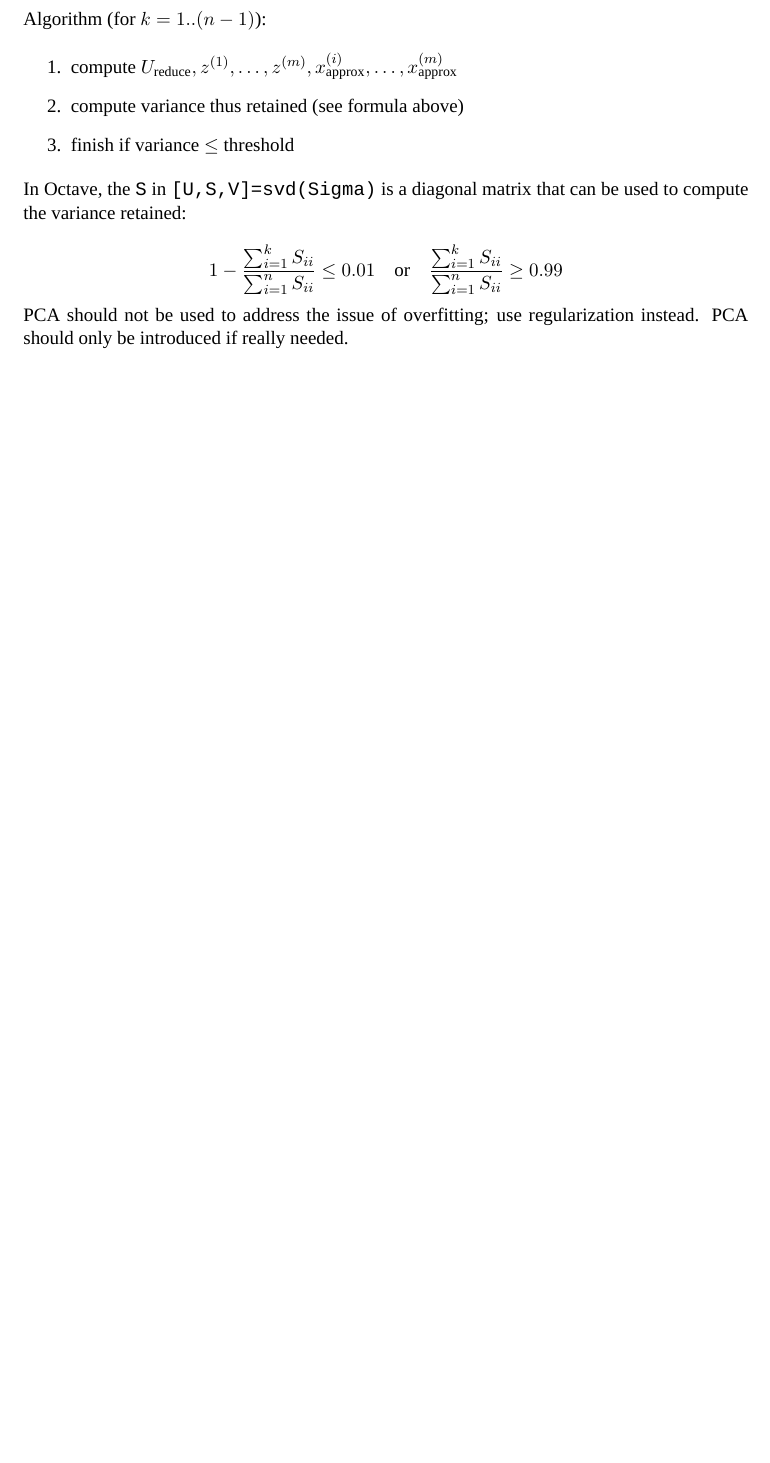
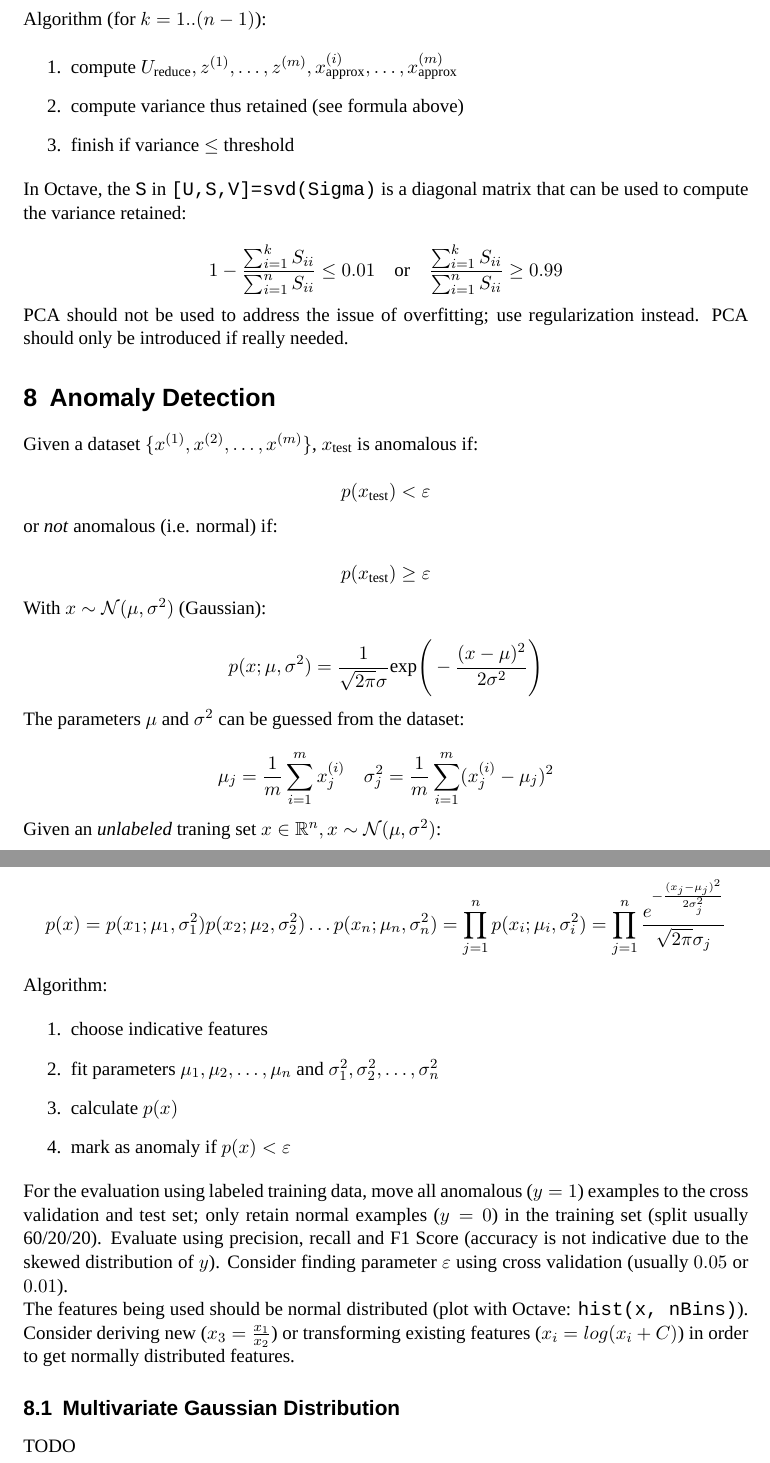
Before and after one commit to patrickbucher/machine-learning, a LaTeX document (summary/summary.tex): part of page 10 of 10 before the commit and two parts of pages 10 and 11 of 11 after it, the two joined at a grey line, cut so that both start at the same text, the shorter picture padded with empty space. Compiled offline with XeLaTeX.

Commit message:
summary: Anomaly Detection (1/2)

```diff
--- a/summary/summary.tex
+++ b/summary/summary.tex
@@ -388,4 +388,43 @@ $$ 1 - \frac{\sum_{i=1}^k S_{ii}}{\sum_{i=1}^n S_{ii}} \leq 0.01 \quad \text{or}
 
 PCA should not be used to address the issue of overfitting; use regularization instead. PCA should only be introduced if really needed.
 
+\section{Anomaly Detection}
+
+Given a dataset $\{ x^{(1)},x^{(2)},\dots,x^{(m)} \}$, $x_{\text{test}}$ is anomalous if:
+
+$$ p(x_{\text{test}}) < \varepsilon $$
+
+or \textit{not} anomalous (i.e. normal) if:
+
+$$ p(x_{\text{test}}) \geq \varepsilon $$
+
+With $x \sim \mathcal{N}(\mu,\sigma^2)$ (Gaussian):
+
+$$ p(x;\mu,\sigma^2) = \frac{1}{\sqrt{2\pi}\sigma} \text{exp}\Bigg(- \frac{(x-\mu)^2}{2\sigma^2} \Bigg)$$
+
+The parameters $\mu$ and $\sigma^2$ can be guessed from the dataset:
+
+$$ \mu_j = \frac{1}{m} \sum_{i=1}^{m} x_j^{(i)} \quad \sigma^2_j = \frac{1}{m} \sum_{i=1}^{m} (x_j^{(i)} - \mu_j)^2 $$
+
+Given an \textit{unlabeled} traning set $x \in \mathbb{R}^n, x \sim \mathcal{N}(\mu,\sigma^2)$:
+
+$$ p(x) = p(x_1;\mu_1,\sigma_1^2) p(x_2;\mu_2,\sigma_2^2) \dots p(x_n;\mu_n,\sigma_n^2) = \prod_{j=1}^{n} p(x_i;\mu_i,\sigma_i^2) = \prod_{j=1}^{n} \frac{e^{- \frac{(x_j-\mu_j)^2}{2\sigma_j^2}}}{\sqrt{2\pi}\sigma_j} $$
+
+Algorithm:
+
+\begin{enumerate}
+    \item choose indicative features
+    \item fit parameters $\mu_1,\mu_2,\dots,\mu_n$ and  $\sigma_1^2,\sigma_2^2,\dots,\sigma_n^2$
+    \item calculate $p(x)$
+    \item mark as anomaly if $p(x) <  \varepsilon$
+\end{enumerate}
+
+For the evaluation using labeled training data, move all anomalous ($y=1$) examples to the cross validation and test set; only retain normal examples ($y=0$) in the training set (split usually 60/20/20). Evaluate using precision, recall and F1 Score (accuracy is not indicative due to the skewed distribution of $y$). Consider finding parameter $\varepsilon$ using cross validation (usually $0.05$ or $0.01$).
+
+The features being used should be normal distributed (plot with Octave: \texttt{hist(x, nBins)}). Consider deriving new ($x_3 = \frac{x_1}{x_2}$) or transforming existing features ($x_i = log(x_i + C)$) in order to get normally distributed features.
+
+\subsection{Multivariate Gaussian Distribution}
+
+TODO
+
 \end{document}
```
Also changed, not shown: summary/summary.pdf.
